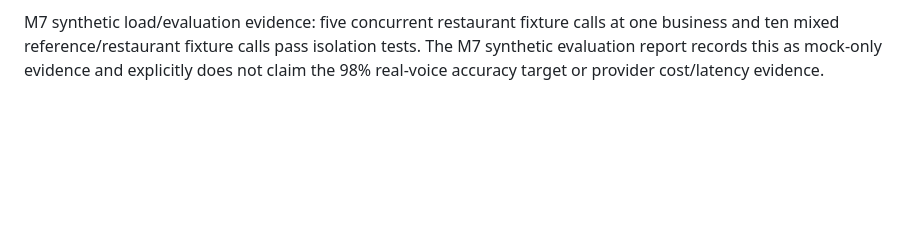
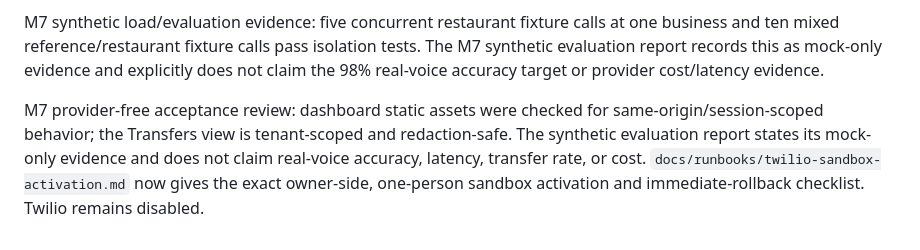
Before and after one commit to saikumar040060/restaurant-voice-platform, a Markdown page: docs/PROJECT_STATUS.md, the part around the change. Rendered like a GitHub page; blank space fills up the shorter version.

Commit message:
docs: prepare Twilio sandbox activation checklist

```diff
--- a/docs/PROJECT_STATUS.md
+++ b/docs/PROJECT_STATUS.md
@@ -356,3 +356,5 @@ M7 synthetic voice safety slice: `VoiceTurnService` now has a provider-neutral s
 M7 operations slice: added an authenticated owner/manager-only, tenant-scoped transfer queue at `/api/v1/operations/escalations` and a dashboard Transfers view. It returns only case ID, reason, state, and time; it exposes no transcript, caller, destination, or contact data. The queue is a local fixture only and performs no employee contact. Focused dashboard/voice/queue tests (6 tests), foundation validation, and module-boundary validation passed.
 
 M7 synthetic load/evaluation evidence: five concurrent restaurant fixture calls at one business and ten mixed reference/restaurant fixture calls pass isolation tests. The M7 synthetic evaluation report records this as mock-only evidence and explicitly does not claim the 98% real-voice accuracy target or provider cost/latency evidence.
+
+M7 provider-free acceptance review: dashboard static assets were checked for same-origin/session-scoped behavior; the Transfers view is tenant-scoped and redaction-safe. The synthetic evaluation report states its mock-only evidence and does not claim real-voice accuracy, latency, transfer rate, or cost. `docs/runbooks/twilio-sandbox-activation.md` now gives the exact owner-side, one-person sandbox activation and immediate-rollback checklist. Twilio remains disabled.
```
Also changed, not shown: docs/runbooks/twilio-sandbox-activation.md (added, +45 -0 lines).
